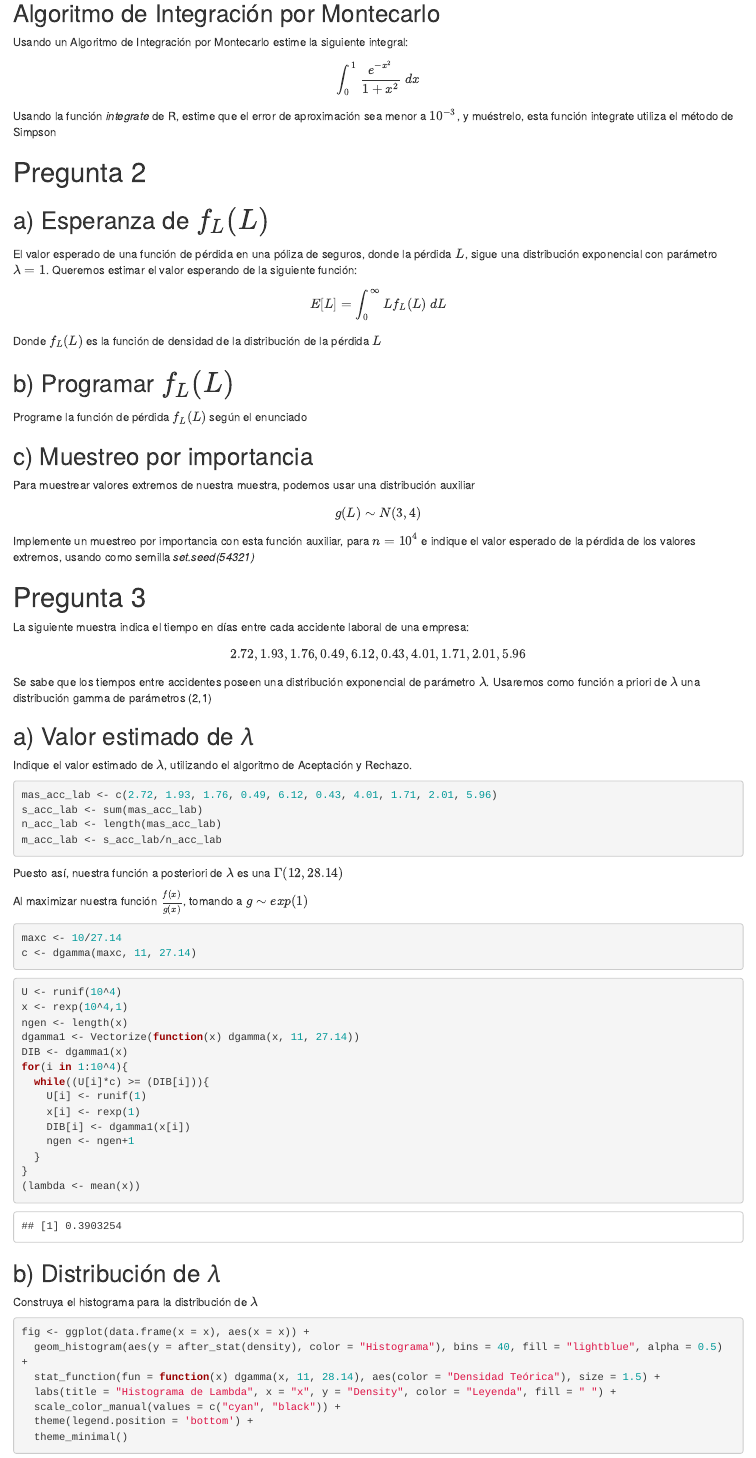
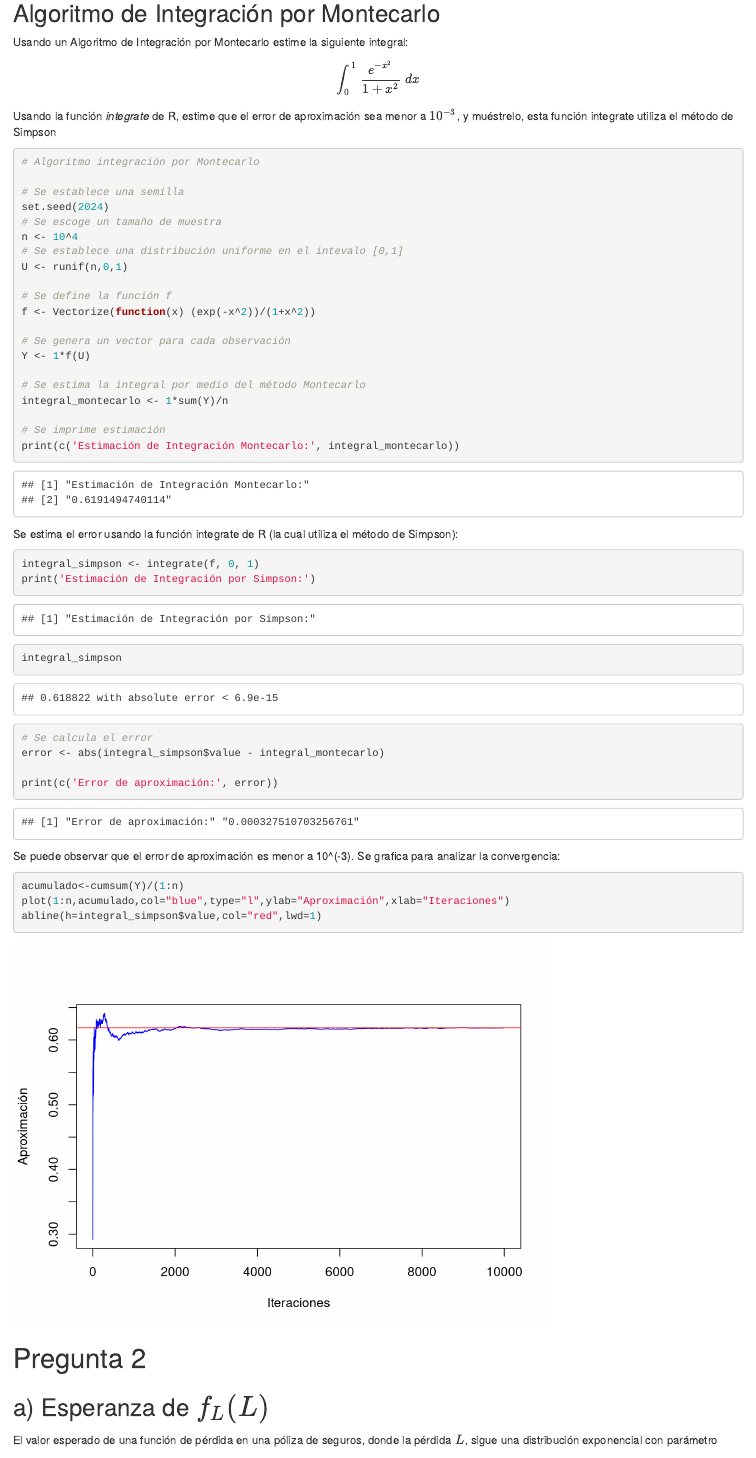
Before and after one commit to bluke7ide/Tarea2_Estadistica, an R Markdown document (Tarea2.Rmd): the page in a window 1100 px wide, from 510 px down. Rendered offline with R 4.5, knitr and Pandoc, with nearby package versions; drawn as R Markdown's standard HTML page in place of the format the file asks for; code that draws random numbers runs with fixed seeds of ours.

Commit message:
feat: Pregunta 1 y 2

````diff
--- a/Tarea2.Rmd
+++ b/Tarea2.Rmd
@@ -30,6 +30,51 @@ Usando un Algoritmo de Integración por Montecarlo estime la siguiente integral:
 $$\int_0^1 \dfrac{e^{-x^2}}{1+x^2} \ dx$$
 Usando la función _integrate_ de R, estime que el error de aproximación sea menor a $10^{-3}$, y muéstrelo, esta función integrate utiliza el método de Simpson
 
+```{r}
+# Algoritmo integración por Montecarlo
+
+# Se establece una semilla
+set.seed(2024)
+# Se escoge un tamaño de muestra
+n <- 10^4
+# Se establece una distribución uniforme en el intevalo [0,1]
+U <- runif(n,0,1)
+
+# Se define la función f
+f <- Vectorize(function(x) (exp(-x^2))/(1+x^2))
+
+# Se genera un vector para cada observación
+Y <- 1*f(U)
+
+# Se estima la integral por medio del método Montecarlo
+integral_montecarlo <- 1*sum(Y)/n
+
+# Se imprime estimación
+print(c('Estimación de Integración Montecarlo:', integral_montecarlo))
+
+```
+
+Se estima el error usando la función integrate de R (la cual utiliza el método de Simpson):
+
+```{r}
+integral_simpson <- integrate(f, 0, 1)
+print('Estimación de Integración por Simpson:')
+integral_simpson
+
+# Se calcula el error
+error <- abs(integral_simpson$value - integral_montecarlo)
+
+print(c('Error de aproximación:', error))
+
+```
+
+Se puede observar que el error de aproximación es menor a 10^(-3). Se grafica para analizar la convergencia:
+
+```{r}
+acumulado<-cumsum(Y)/(1:n)
+plot(1:n,acumulado,col="blue",type="l",ylab="Aproximación",xlab="Iteraciones")
+abline(h=integral_simpson$value,col="red",lwd=1)
+```
 
 # Pregunta 2
 
````
Also changed, not shown: Tarea2.Rmd (31 more changed lines).
